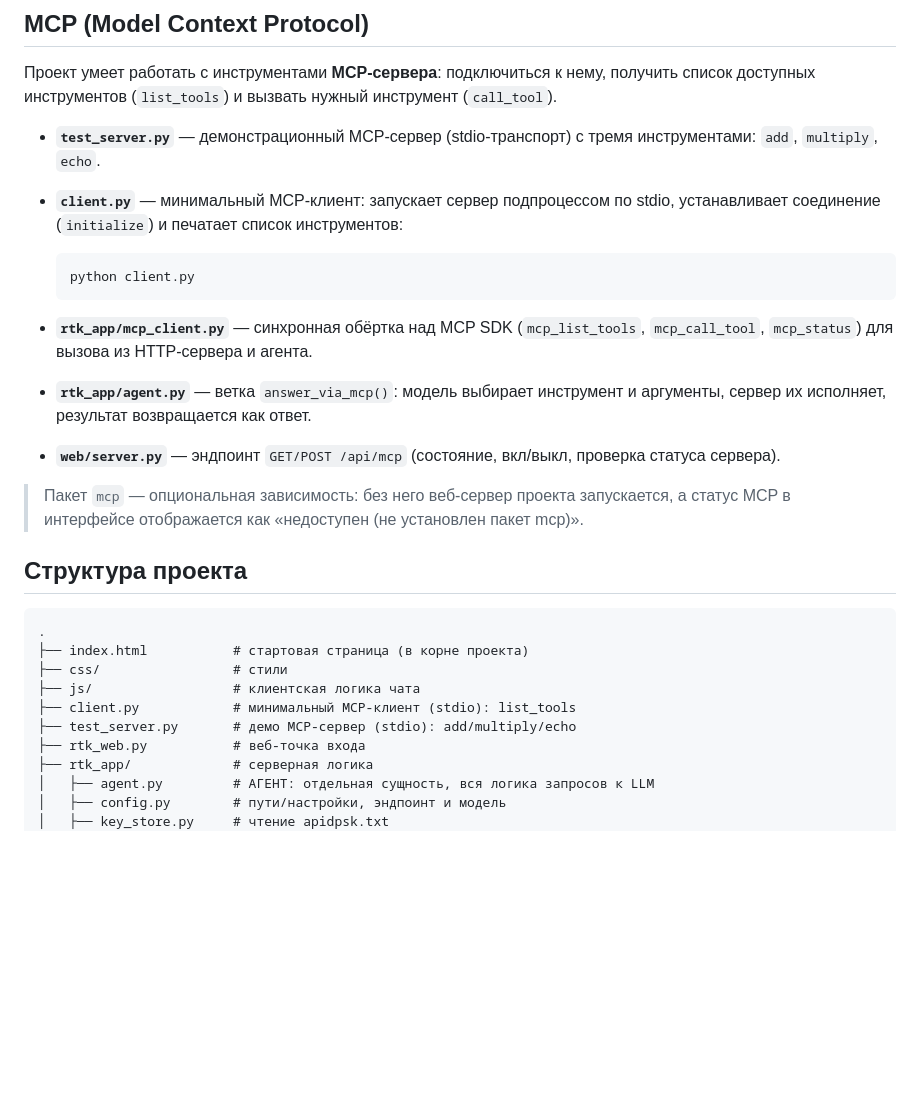
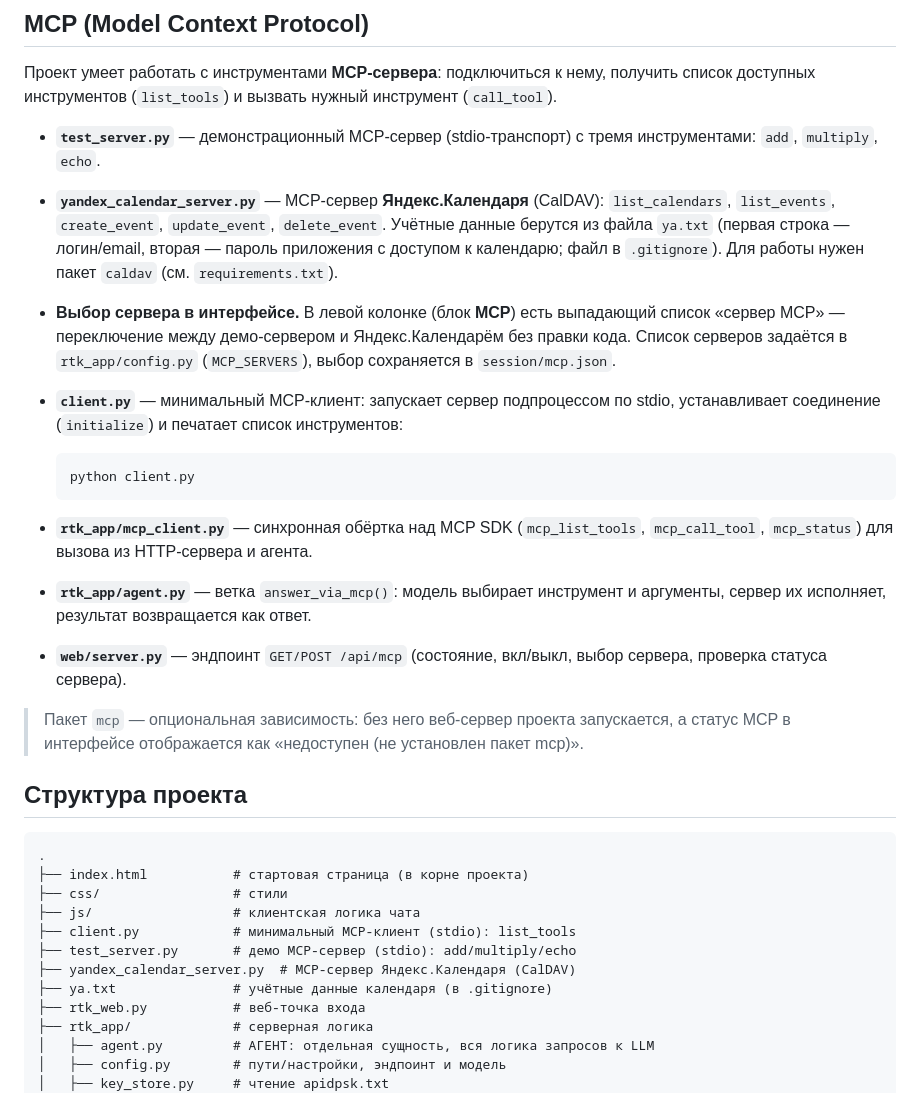
Before and after one commit to kykich/2209, a Markdown page: README.md, the part around the change. GitHub-like rendering; blank space fills up the shorter version.

Commit message:
docs: document calendar MCP server and server picker

```diff
--- a/README.md
+++ b/README.md
@@ -107,6 +107,17 @@ python rtk_web.py 9000 0.0.0.0   # доступ с других машин
 
 - **`test_server.py`** — демонстрационный MCP-сервер (stdio-транспорт) с
   тремя инструментами: `add`, `multiply`, `echo`.
+- **`yandex_calendar_server.py`** — MCP-сервер **Яндекс.Календаря** (CalDAV):
+  `list_calendars`, `list_events`, `create_event`, `update_event`,
+  `delete_event`. Учётные данные берутся из файла `ya.txt` (первая строка —
+  логин/email, вторая — пароль приложения с доступом к календарю;
+  файл в `.gitignore`). Для работы нужен пакет `caldav` (см.
+  `requirements.txt`).
+- **Выбор сервера в интерфейсе.** В левой колонке (блок **MCP**) есть
+  выпадающий список «сервер MCP» — переключение между демо-сервером и
+  Яндекс.Календарём без правки кода. Список серверов задаётся в
+  `rtk_app/config.py` (`MCP_SERVERS`), выбор сохраняется в
+  `session/mcp.json`.
 - **`client.py`** — минимальный MCP-клиент: запускает сервер подпроцессом по
   stdio, устанавливает соединение (`initialize`) и печатает список
   инструментов:
@@ -122,7 +133,7 @@ python rtk_web.py 9000 0.0.0.0   # доступ с других машин
   инструмент и аргументы, сервер их исполняет, результат возвращается как
   ответ.
 - **`web/server.py`** — эндпоинт `GET/POST /api/mcp` (состояние, вкл/выкл,
-  проверка статуса сервера).
+  выбор сервера, проверка статуса сервера).
 
 > Пакет `mcp` — опциональная зависимость: без него веб-сервер проекта
 > запускается, а статус MCP в интерфейсе отображается как «недоступен
@@ -137,6 +148,8 @@ python rtk_web.py 9000 0.0.0.0   # доступ с других машин
 ├── js/                  # клиентская логика чата
 ├── client.py            # минимальный MCP-клиент (stdio): list_tools
 ├── test_server.py       # демо MCP-сервер (stdio): add/multiply/echo
+├── yandex_calendar_server.py  # MCP-сервер Яндекс.Календаря (CalDAV)
+├── ya.txt               # учётные данные календаря (в .gitignore)
 ├── rtk_web.py           # веб-точка входа
 ├── rtk_app/             # серверная логика
 │   ├── agent.py         # АГЕНТ: отдельная сущность, вся логика запросов к LLM
```
